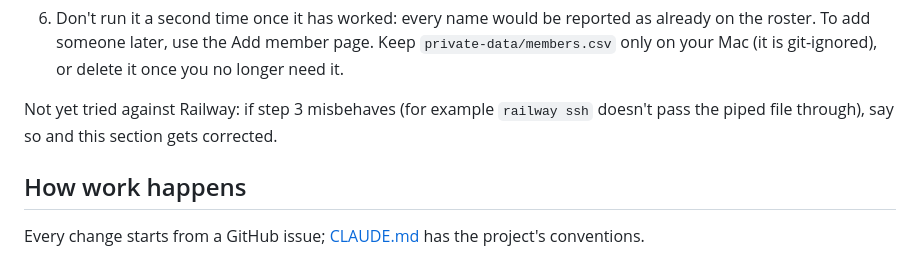
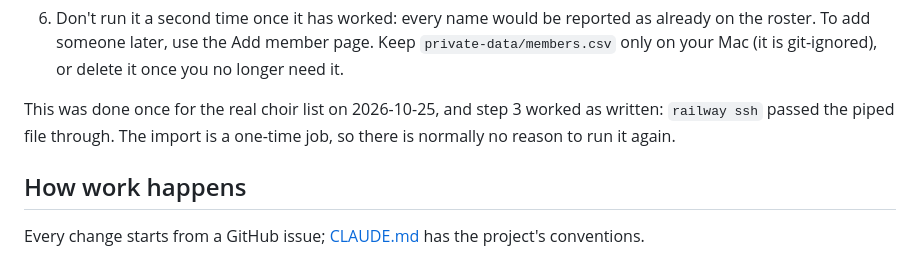
Before and after one commit to skyebrownh/hicc-choir-ops, a Markdown page: README.md, the part around the change. Drawn GitHub-style.

Commit message:
Note that the production member import has been done (#51)
Co-authored-by: Claude Sonnet 5.5 <noreply@anthropic.com>

```diff
--- a/README.md
+++ b/README.md
@@ -200,7 +200,7 @@ The real list is imported once, into production's database. Two things make it d
 5. Sign in to the production site and check the Members list: the count and a few names, sections and Praise Team flags should match the file. Each member should be Active, dated the day you imported.
 6. Don't run it a second time once it has worked: every name would be reported as already on the roster. To add someone later, use the Add member page. Keep `private-data/members.csv` only on your Mac (it is git-ignored), or delete it once you no longer need it.
 
-Not yet tried against Railway: if step 3 misbehaves (for example `railway ssh` doesn't pass the piped file through), say so and this section gets corrected.
+This was done once for the real choir list on 2026-10-25, and step 3 worked as written: `railway ssh` passed the piped file through. The import is a one-time job, so there is normally no reason to run it again.
 
 ## How work happens
 
```
